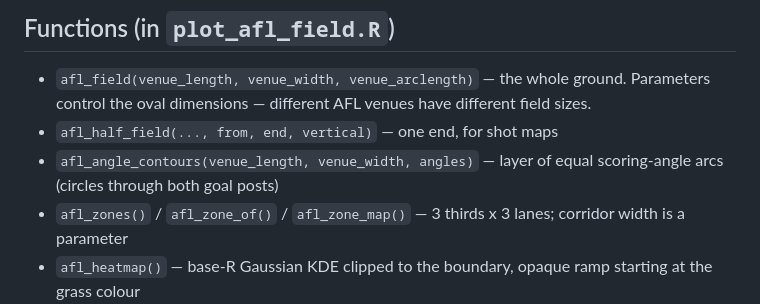
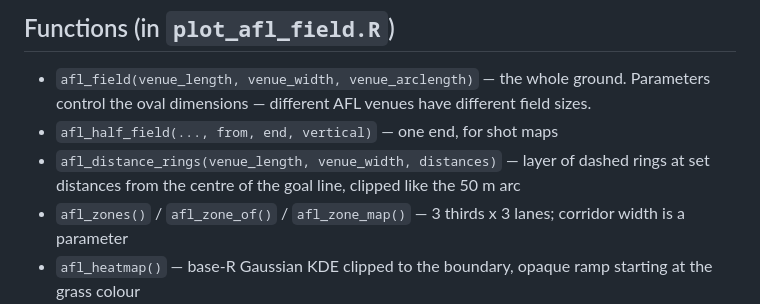
Before and after one commit to CooperDenny/PlotAFLField, a Markdown page: CLAUDE.md, the part around the change. Rendered like a GitHub page.

```diff
--- a/CLAUDE.md
+++ b/CLAUDE.md
@@ -6,7 +6,7 @@ R functions for plotting a customisable AFL field, and analysis views on top of
 
 - `afl_field(venue_length, venue_width, venue_arclength)` — the whole ground. Parameters control the oval dimensions — different AFL venues have different field sizes.
 - `afl_half_field(..., from, end, vertical)` — one end, for shot maps
-- `afl_angle_contours(venue_length, venue_width, angles)` — layer of equal scoring-angle arcs (circles through both goal posts)
+- `afl_distance_rings(venue_length, venue_width, distances)` — layer of dashed rings at set distances from the centre of the goal line, clipped like the 50 m arc
 - `afl_zones()` / `afl_zone_of()` / `afl_zone_map()` — 3 thirds x 3 lanes; corridor width is a parameter
 - `afl_heatmap()` — base-R Gaussian KDE clipped to the boundary, opaque ramp starting at the grass colour
 - `afl_markings()` — layer of every marking, for redrawing lines over fills
```
Also changed, not shown: README.md (+6 -10 lines), images/afl_angle_contours.png (deleted), images/afl_distance_rings.png (added), images/afl_shot_map.png, images/afl_shot_map_vertical.png, 2 other files.
